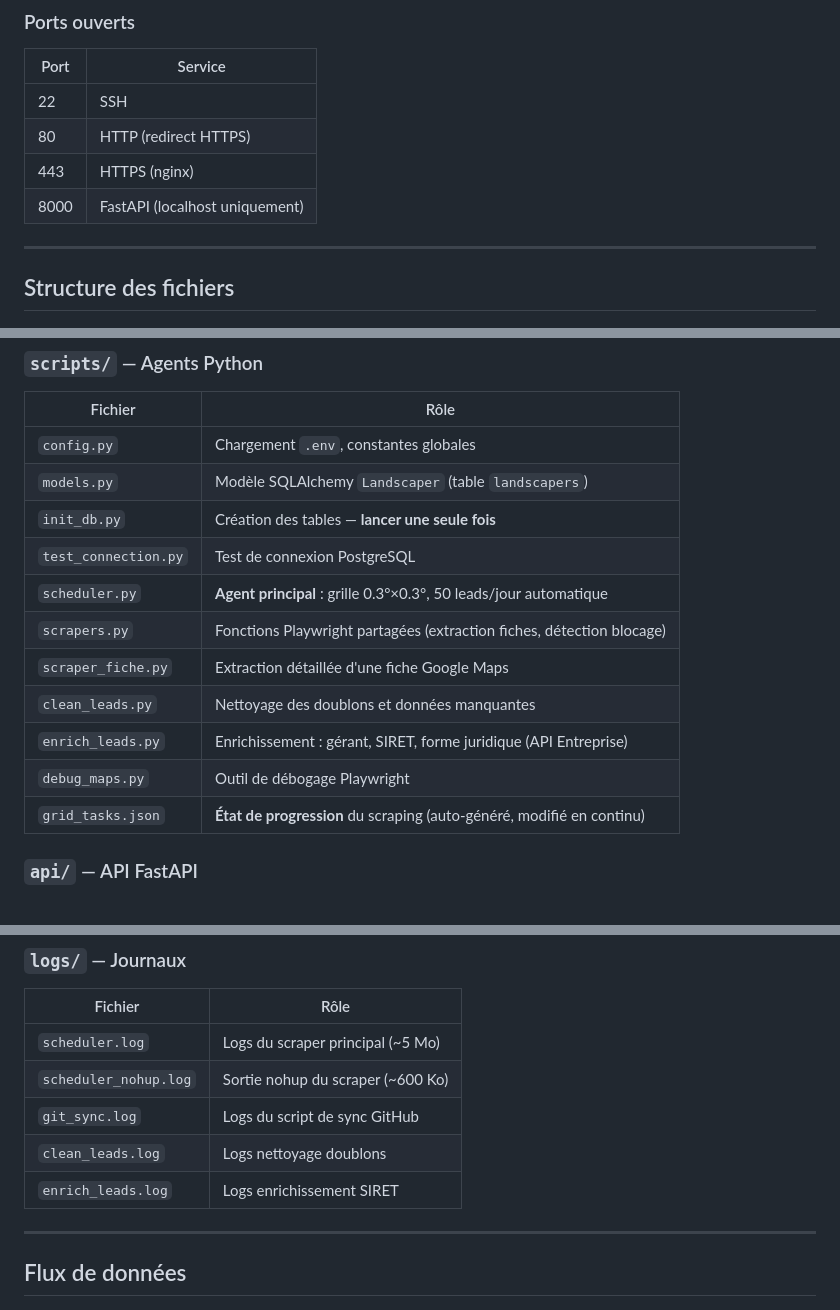
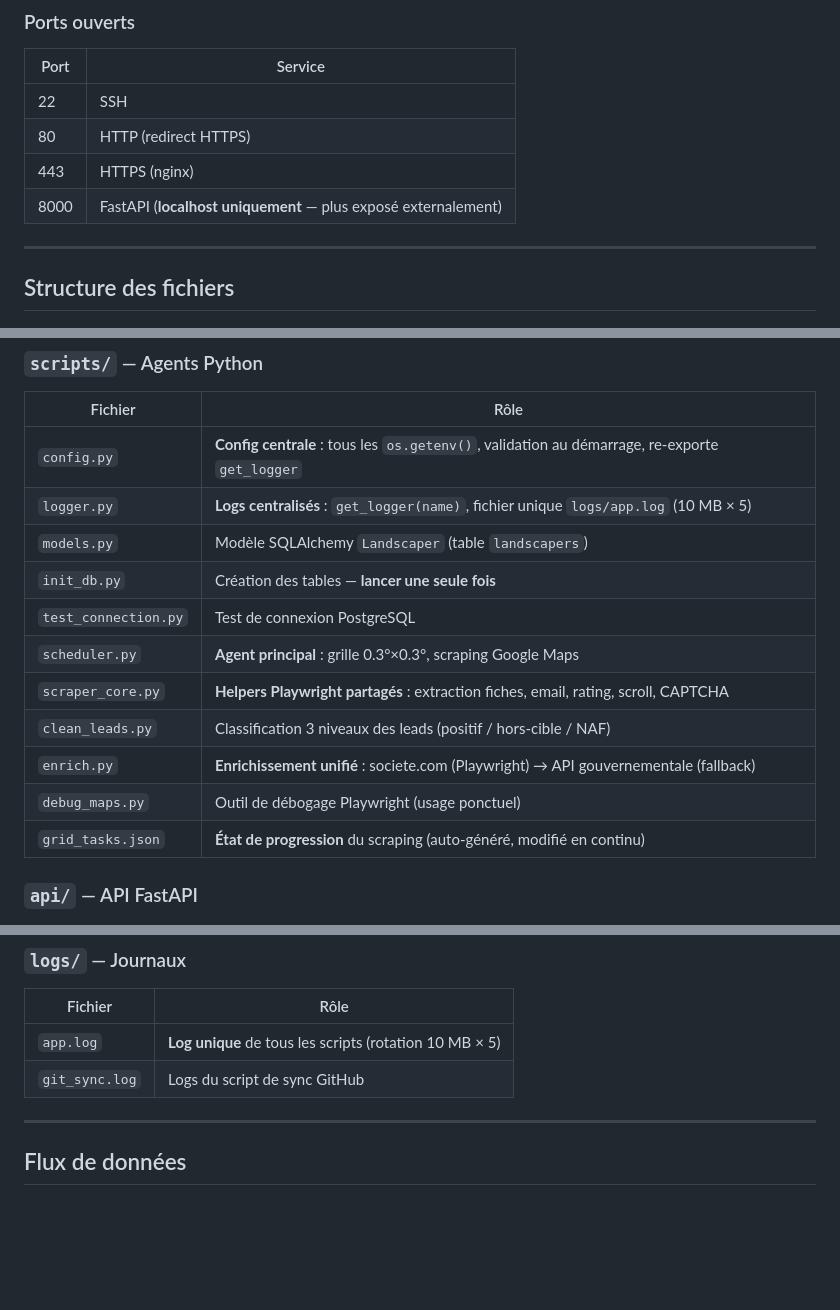
Before and after one commit to PrVoa/geo-leaad-fr-landscaping, a Markdown page: ARCHITECTURE.md, 3 parts joined by grey strips. Drawn GitHub-style; blank space fills up the shorter version.

Commit message:
docs(étape-6): mettre à jour ARCHITECTURE.md — structure finale consolidée
- Mise à jour scripts/ : config.py, logger.py, scraper_core.py, enrich.py
- Logs : app.log unique au lieu de fichiers par script
- Sécurité : port 8000 localhost uniquement
- Commandes : enrich_leads.py → enrich.py

Co-Authored-By: Claude Sonnet 4.6 <noreply@anthropic.com>

```diff
--- a/ARCHITECTURE.md
+++ b/ARCHITECTURE.md
@@ -49,7 +49,7 @@ VPS Ubuntu 22.04 — 178.104.104.36
 | 22 | SSH |
 | 80 | HTTP (redirect HTTPS) |
 | 443 | HTTPS (nginx) |
-| 8000 | FastAPI (localhost uniquement) |
+| 8000 | FastAPI (**localhost uniquement** — plus exposé externalement) |
 
 ---
 
@@ -70,16 +70,16 @@ VPS Ubuntu 22.04 — 178.104.104.36
 
 | Fichier | Rôle |
 |---|---|
-| `config.py` | Chargement `.env`, constantes globales |
+| `config.py` | **Config centrale** : tous les `os.getenv()`, validation au démarrage, re-exporte `get_logger` |
+| `logger.py` | **Logs centralisés** : `get_logger(name)`, fichier unique `logs/app.log` (10 MB × 5) |
 | `models.py` | Modèle SQLAlchemy `Landscaper` (table `landscapers`) |
 | `init_db.py` | Création des tables — **lancer une seule fois** |
 | `test_connection.py` | Test de connexion PostgreSQL |
-| `scheduler.py` | **Agent principal** : grille 0.3°×0.3°, 50 leads/jour automatique |
-| `scrapers.py` | Fonctions Playwright partagées (extraction fiches, détection blocage) |
-| `scraper_fiche.py` | Extraction détaillée d'une fiche Google Maps |
-| `clean_leads.py` | Nettoyage des doublons et données manquantes |
-| `enrich_leads.py` | Enrichissement : gérant, SIRET, forme juridique (API Entreprise) |
-| `debug_maps.py` | Outil de débogage Playwright |
+| `scheduler.py` | **Agent principal** : grille 0.3°×0.3°, scraping Google Maps |
+| `scraper_core.py` | **Helpers Playwright partagés** : extraction fiches, email, rating, scroll, CAPTCHA |
+| `clean_leads.py` | Classification 3 niveaux des leads (positif / hors-cible / NAF) |
+| `enrich.py` | **Enrichissement unifié** : societe.com (Playwright) → API gouvernementale (fallback) |
+| `debug_maps.py` | Outil de débogage Playwright (usage ponctuel) |
 | `grid_tasks.json` | **État de progression** du scraping (auto-généré, modifié en continu) |
 
 ### `api/` — API FastAPI
@@ -101,11 +101,8 @@ VPS Ubuntu 22.04 — 178.104.104.36
 
 | Fichier | Rôle |
 |---|---|
-| `scheduler.log` | Logs du scraper principal (~5 Mo) |
-| `scheduler_nohup.log` | Sortie nohup du scraper (~600 Ko) |
+| `app.log` | **Log unique** de tous les scripts (rotation 10 MB × 5) |
 | `git_sync.log` | Logs du script de sync GitHub |
-| `clean_leads.log` | Logs nettoyage doublons |
-| `enrich_leads.log` | Logs enrichissement SIRET |
 
 ---
 
```
Also changed, not shown: other parts of ARCHITECTURE.md (+1 -1 lines).
